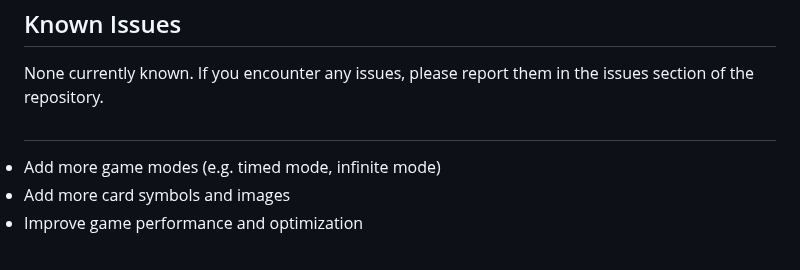
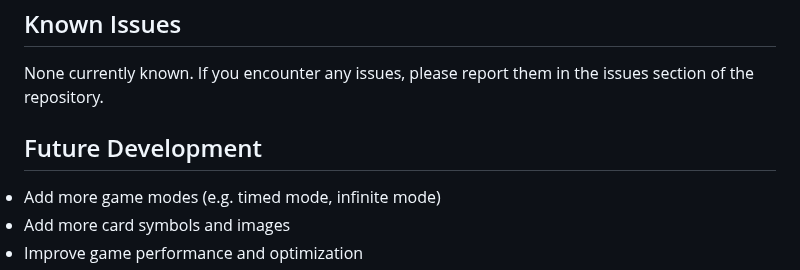
Before and after one commit to saadakhtr29/Memory-card-Game, a Markdown page: README.md, the part around the change. GitHub-like rendering.

```diff
--- a/README.md
+++ b/README.md
@@ -58,7 +58,7 @@ If you'd like to contribute to the game, please fork the repository and submit a
 <h2>Known Issues</h2>
 None currently known. If you encounter any issues, please report them in the issues section of the repository.
 <br>
-<h2></h2>
+<h2>Future Development</h2>
 <li> Add more game modes (e.g. timed mode, infinite mode)
 <li> Add more card symbols and images
 <li> Improve game performance and optimization
```
